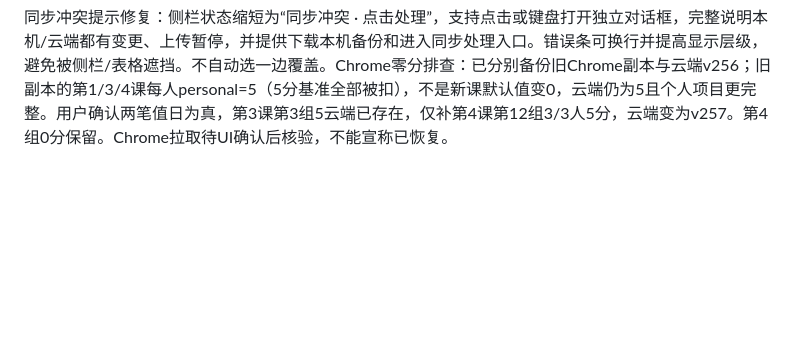
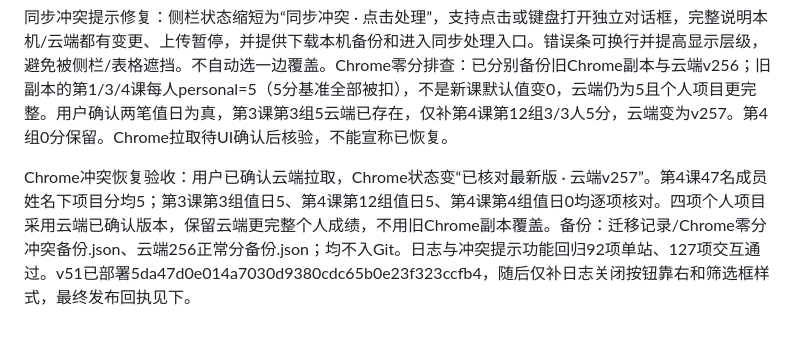
Before and after one commit to zcq19991029/jiafenxitong, a Markdown page: 项目交接.md, the part around the change. GitHub-like rendering; blank space fills up the shorter version.

Commit message:
Update Site source

```diff
--- a/项目交接.md
+++ b/项目交接.md
@@ -196,3 +196,6 @@ v50快捷分组最终发布：66a54a0fe74e2306eb3e5ce8b9c0ad8a1b7d1c83，部署a
 
 
 同步冲突提示修复：侧栏状态缩短为“同步冲突 · 点击处理”，支持点击或键盘打开独立对话框，完整说明本机/云端都有变更、上传暂停，并提供下载本机备份和进入同步处理入口。错误条可换行并提高显示层级，避免被侧栏/表格遮挡。不自动选一边覆盖。Chrome零分排查：已分别备份旧Chrome副本与云端v256；旧副本的第1/3/4课每人personal=5（5分基准全部被扣），不是新课默认值变0，云端仍为5且个人项目更完整。用户确认两笔值日为真，第3课第3组5云端已存在，仅补第4课第12组3/3人5分，云端变为v257。第4组0分保留。Chrome拉取待UI确认后核验，不能宣称已恢复。
+
+
+Chrome冲突恢复验收：用户已确认云端拉取，Chrome状态变“已核对最新版 · 云端v257”。第4课47名成员姓名下项目分均5；第3课第3组值日5、第4课第12组值日5、第4课第4组值日0均逐项核对。四项个人项目采用云端已确认版本，保留云端更完整个人成绩，不用旧Chrome副本覆盖。备份：迁移记录/Chrome零分冲突备份.json、云端256正常分备份.json；均不入Git。日志与冲突提示功能回归92项单站、127项交互通过。v51已部署5da47d0e014a7030d9380cdc65b0e23f323ccfb4，随后仅补日志关闭按钮靠右和筛选框样式，最终发布回执见下。
```
